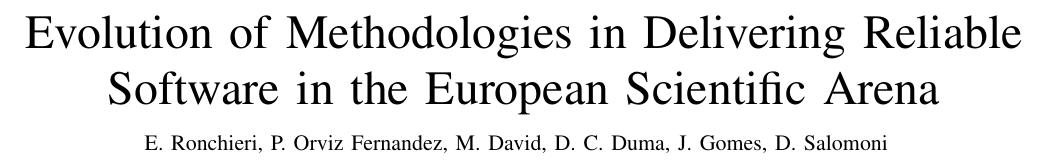
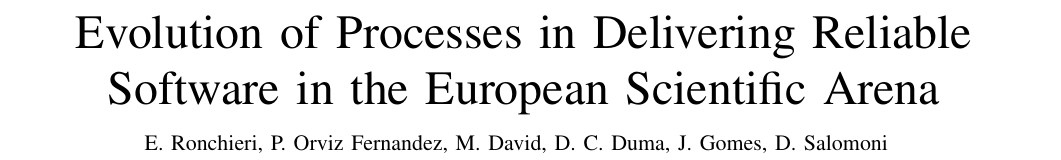
Before and after one commit to VibhutiDKhanduri/paper-ieee-software-reliability, a LaTeX paper (paper-ieee-trans.tex): part of page 1 of 10, cut so that both start at the same text. Compiled offline with pdfLaTeX; a missing font is replaced by an installed copy or a similar font; a LaTeX package or settings file that is missing is left out.

Commit message:
changed title

```diff
--- a/paper-ieee-trans.tex
+++ b/paper-ieee-trans.tex
@@ -9,7 +9,7 @@
 \usepackage{cite}
 
 \begin{document}
-\title{Evolution of Methodologies in Delivering Reliable Software in the European Scientific Arena}
+\title{Evolution of Processes in Delivering Reliable Software in the European Scientific Arena}
 
 \author{E. Ronchieri,
         P. Orviz Fernandez,
```
